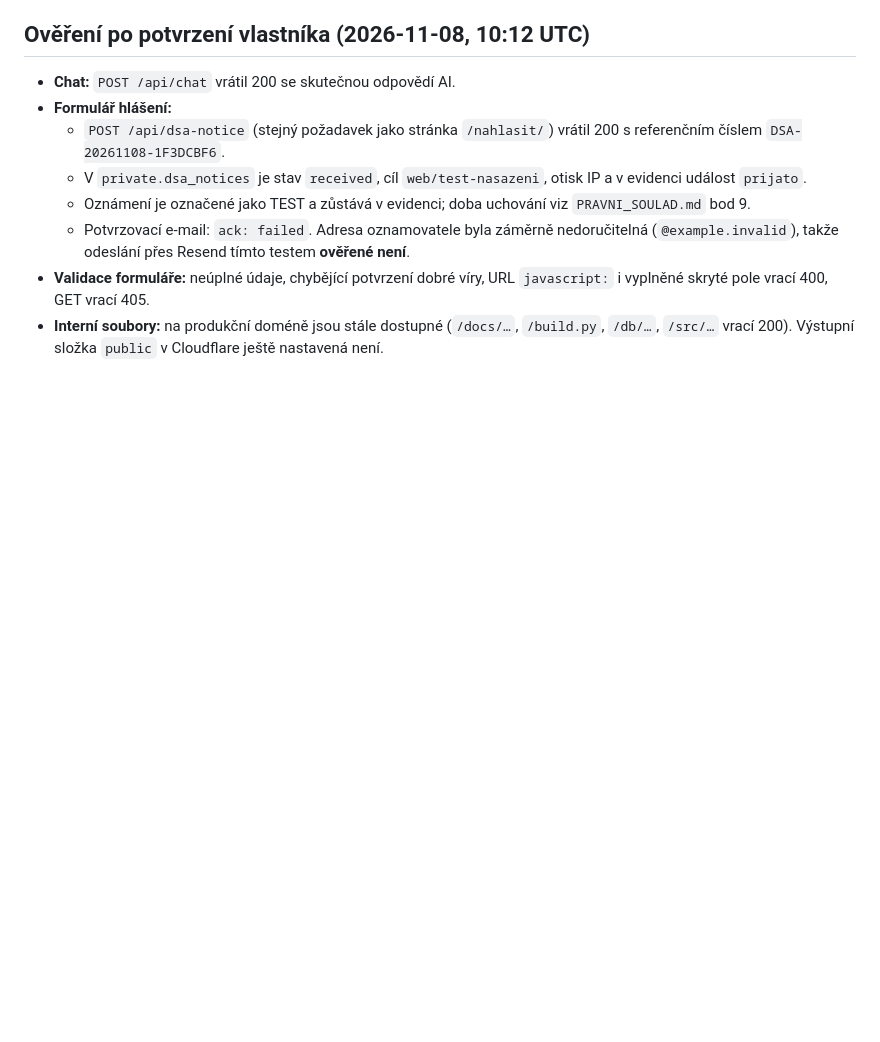
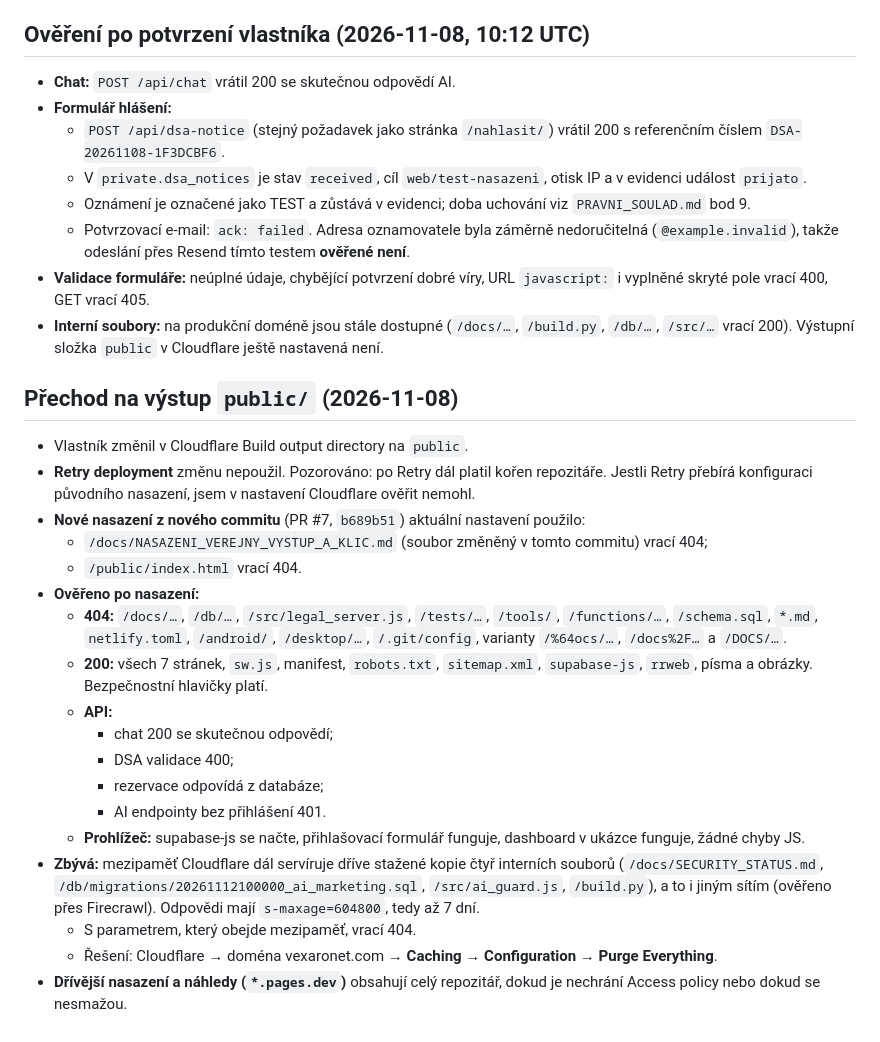
Before and after one commit to michal219/vexaronet, a Markdown page: docs/NASAZENI_VEREJNY_VYSTUP_A_KLIC.md, the part around the change. GitHub-like rendering; blank space fills up the shorter version.

Commit message:
Docs: přechod na výstup public/ ověřen, zbývá purge mezipaměti a náhledy
Co-Authored-By: Claude Opus 5.5 <noreply@anthropic.com>
Claude-Session: https://claude.ai/code/session_01RQAtjHru4NMKK4PGTpRNir

```diff
--- a/docs/NASAZENI_VEREJNY_VYSTUP_A_KLIC.md
+++ b/docs/NASAZENI_VEREJNY_VYSTUP_A_KLIC.md
@@ -75,3 +75,23 @@ Stejné soubory jsou dostupné i na všech dosavadních nasazeních Cloudflare P
   - Potvrzovací e-mail: `ack: failed`. Adresa oznamovatele byla záměrně nedoručitelná (`@example.invalid`), takže odeslání přes Resend tímto testem **ověřené není**.
 - **Validace formuláře:** neúplné údaje, chybějící potvrzení dobré víry, URL `javascript:` i vyplněné skryté pole vrací 400, GET vrací 405.
 - **Interní soubory:** na produkční doméně jsou stále dostupné (`/docs/…`, `/build.py`, `/db/…`, `/src/…` vrací 200). Výstupní složka `public` v Cloudflare ještě nastavená není.
+
+## Přechod na výstup `public/` (2026-11-08)
+- Vlastník změnil v Cloudflare Build output directory na `public`.
+- **Retry deployment** změnu nepoužil. Pozorováno: po Retry dál platil kořen repozitáře. Jestli Retry přebírá konfiguraci původního nasazení, jsem v nastavení Cloudflare ověřit nemohl.
+- **Nové nasazení z nového commitu** (PR #7, `b689b51`) aktuální nastavení použilo:
+  - `/docs/NASAZENI_VEREJNY_VYSTUP_A_KLIC.md` (soubor změněný v tomto commitu) vrací 404;
+  - `/public/index.html` vrací 404.
+- **Ověřeno po nasazení:**
+  - **404:** `/docs/…`, `/db/…`, `/src/legal_server.js`, `/tests/…`, `/tools/`, `/functions/…`, `/schema.sql`, `*.md`, `netlify.toml`, `/android/`, `/desktop/…`, `/.git/config`, varianty `/%64ocs/…`, `/docs%2F…` a `/DOCS/…`.
+  - **200:** všech 7 stránek, `sw.js`, manifest, `robots.txt`, `sitemap.xml`, `supabase-js`, `rrweb`, písma a obrázky. Bezpečnostní hlavičky platí.
+  - **API:**
+    - chat 200 se skutečnou odpovědí;
+    - DSA validace 400;
+    - rezervace odpovídá z databáze;
+    - AI endpointy bez přihlášení 401.
+  - **Prohlížeč:** supabase-js se načte, přihlašovací formulář funguje, dashboard v ukázce funguje, žádné chyby JS.
+- **Zbývá:** mezipaměť Cloudflare dál servíruje dříve stažené kopie čtyř interních souborů (`/docs/SECURITY_STATUS.md`, `/db/migrations/20261112100000_ai_marketing.sql`, `/src/ai_guard.js`, `/build.py`), a to i jiným sítím (ověřeno přes Firecrawl). Odpovědi mají `s-maxage=604800`, tedy až 7 dní.
+  - S parametrem, který obejde mezipaměť, vrací 404.
+  - Řešení: Cloudflare → doména vexaronet.com → **Caching → Configuration → Purge Everything**.
+- **Dřívější nasazení a náhledy (`*.pages.dev`)** obsahují celý repozitář, dokud je nechrání Access policy nebo dokud se nesmažou.
```
